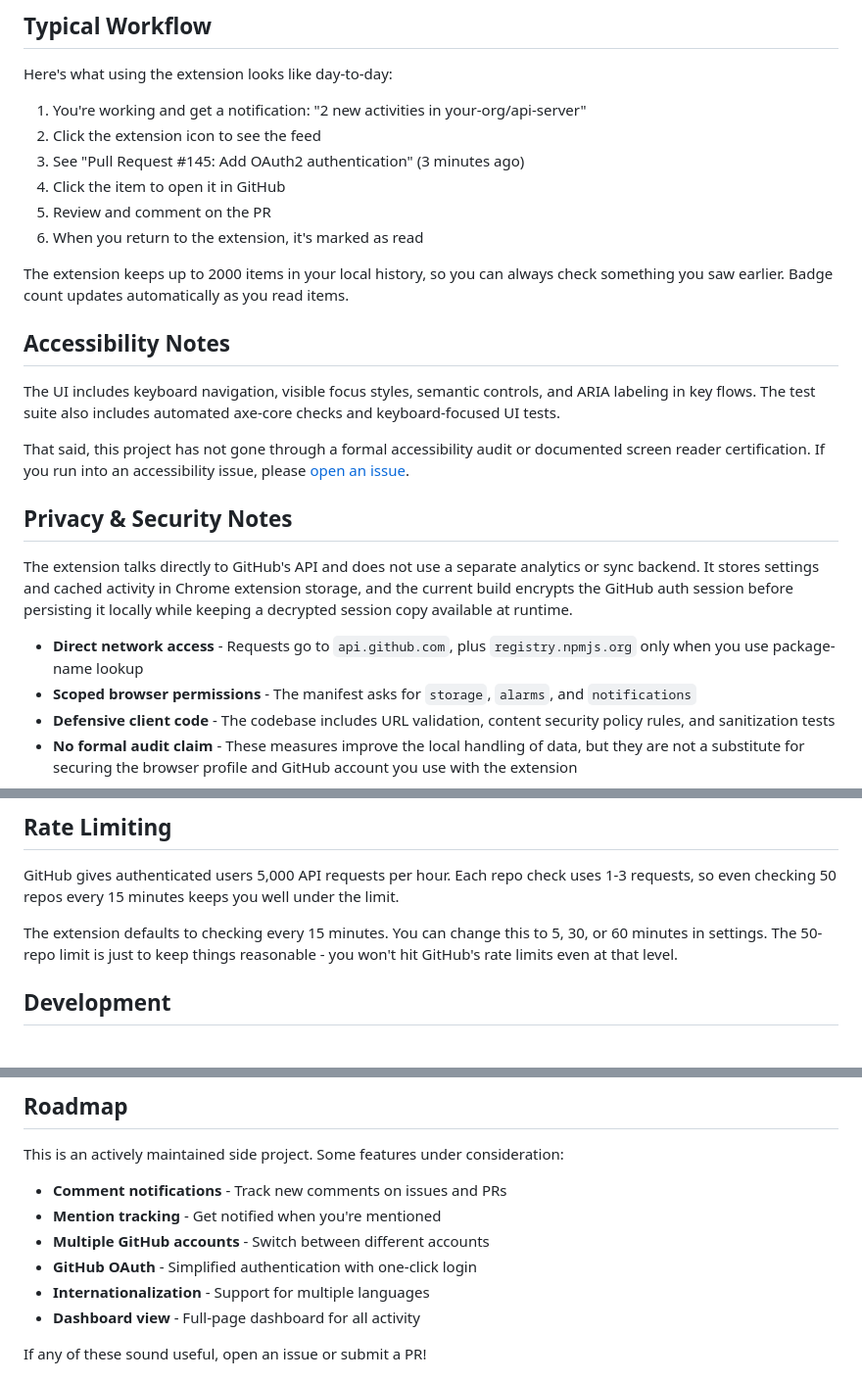
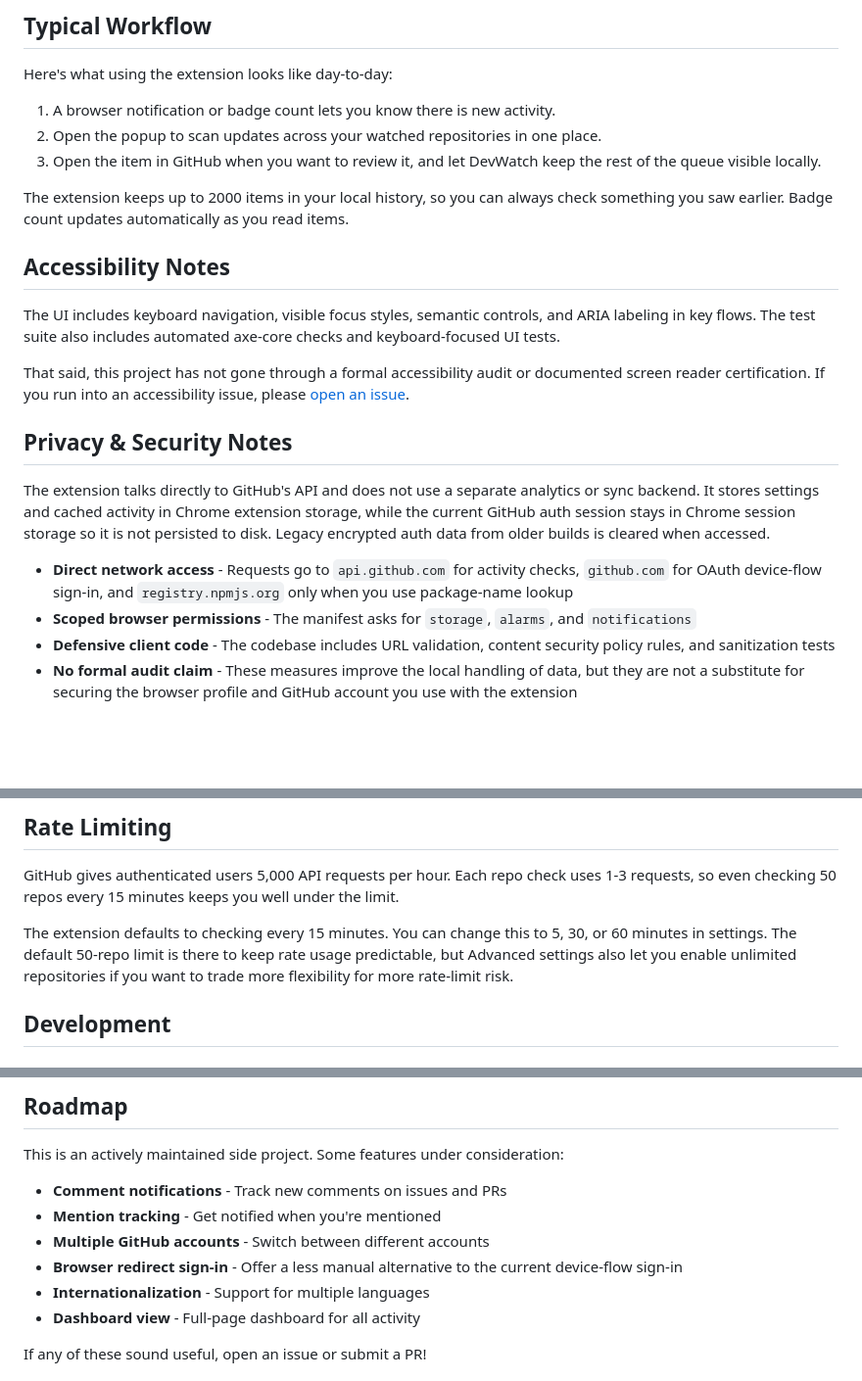
Before and after one commit to jonmartin721/devwatch-github, a Markdown page: README.md, 3 parts joined by grey strips. Shown at 98% size. GitHub-like rendering; blank space fills up the shorter version.

```diff
--- a/README.md
+++ b/README.md
@@ -84,12 +109,9 @@ Manage your GitHub connection, watched repositories, activity filters, check int
 
 Here's what using the extension looks like day-to-day:
 
-1. You're working and get a notification: "2 new activities in your-org/api-server"
-2. Click the extension icon to see the feed
-3. See "Pull Request #145: Add OAuth2 authentication" (3 minutes ago)
-4. Click the item to open it in GitHub
-5. Review and comment on the PR
-6. When you return to the extension, it's marked as read
+1. A browser notification or badge count lets you know there is new activity.
+2. Open the popup to scan updates across your watched repositories in one place.
+3. Open the item in GitHub when you want to review it, and let DevWatch keep the rest of the queue visible locally.
 
 The extension keeps up to 2000 items in your local history, so you can always check something you saw earlier. Badge count updates automatically as you read items.
 
@@ -101,9 +123,9 @@ That said, this project has not gone through a formal accessibility audit or doc
 
 ## Privacy & Security Notes
 
-The extension talks directly to GitHub's API and does not use a separate analytics or sync backend. It stores settings and cached activity in Chrome extension storage, and the current build encrypts the GitHub auth session before persisting it locally while keeping a decrypted session copy available at runtime.
+The extension talks directly to GitHub's API and does not use a separate analytics or sync backend. It stores settings and cached activity in Chrome extension storage, while the current GitHub auth session stays in Chrome session storage so it is not persisted to disk. Legacy encrypted auth data from older builds is cleared when accessed.
 
-- **Direct network access** - Requests go to `api.github.com`, plus `registry.npmjs.org` only when you use package-name lookup
+- **Direct network access** - Requests go to `api.github.com` for activity checks, `github.com` for OAuth device-flow sign-in, and `registry.npmjs.org` only when you use package-name lookup
 - **Scoped browser permissions** - The manifest asks for `storage`, `alarms`, and `notifications`
 - **Defensive client code** - The codebase includes URL validation, content security policy rules, and sanitization tests
 - **No formal audit claim** - These measures improve the local handling of data, but they are not a substitute for securing the browser profile and GitHub account you use with the extension
@@ -125,7 +147,7 @@ Items are automatically removed when they exceed the 2000 item limit (keeping th
 
 GitHub gives authenticated users 5,000 API requests per hour. Each repo check uses 1-3 requests, so even checking 50 repos every 15 minutes keeps you well under the limit.
 
-The extension defaults to checking every 15 minutes. You can change this to 5, 30, or 60 minutes in settings. The 50-repo limit is just to keep things reasonable - you won't hit GitHub's rate limits even at that level.
+The extension defaults to checking every 15 minutes. You can change this to 5, 30, or 60 minutes in settings. The default 50-repo limit is there to keep rate usage predictable, but Advanced settings also let you enable unlimited repositories if you want to trade more flexibility for more rate-limit risk.
 
 ## Development
 
@@ -198,7 +220,7 @@ This is an actively maintained side project. Some features under consideration:
 - **Comment notifications** - Track new comments on issues and PRs
 - **Mention tracking** - Get notified when you're mentioned
 - **Multiple GitHub accounts** - Switch between different accounts
-- **GitHub OAuth** - Simplified authentication with one-click login
+- **Browser redirect sign-in** - Offer a less manual alternative to the current device-flow sign-in
 - **Internationalization** - Support for multiple languages
 - **Dashboard view** - Full-page dashboard for all activity
 
```
Also changed, not shown: other parts of README.md (+29 -4 lines).
